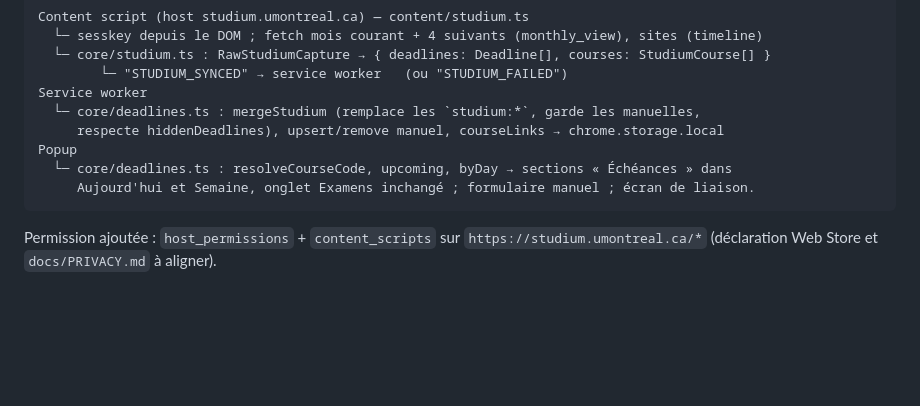
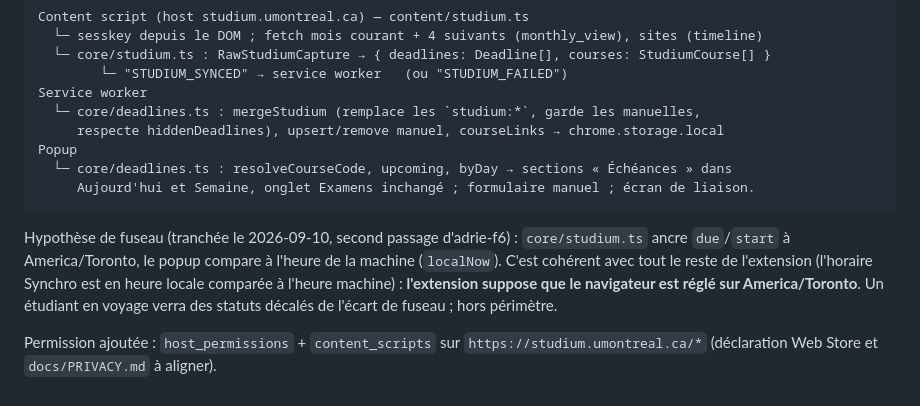
Before and after one commit to AMoncade/synchro-calendrier, a Markdown page: docs/ARCHITECTURE.md, the part around the change. GitHub-like rendering; blank space fills up the shorter version.

Commit message:
phase12: merge sweep-2 (1024f70 : tri déterministe, renommages, défaut homonyme figé) ; hypothèse de fuseau consignée
Co-Authored-By: Claude Fable 5.1 <noreply@anthropic.com>
Claude-Session: https://claude.ai/code/session_01BF77q4X8dPftuSMtDwKhx4

````diff
--- a/docs/ARCHITECTURE.md
+++ b/docs/ARCHITECTURE.md
@@ -207,5 +207,11 @@ Popup
      Aujourd'hui et Semaine, onglet Examens inchangé ; formulaire manuel ; écran de liaison.
 ```
 
+Hypothèse de fuseau (tranchée le 2026-09-10, second passage d'adrie-f6) : `core/studium.ts` ancre
+`due`/`start` à America/Toronto, le popup compare à l'heure de la machine (`localNow`). C'est
+cohérent avec tout le reste de l'extension (l'horaire Synchro est en heure locale comparée à
+l'heure machine) : **l'extension suppose que le navigateur est réglé sur America/Toronto**.
+Un étudiant en voyage verra des statuts décalés de l'écart de fuseau ; hors périmètre.
+
 Permission ajoutée : `host_permissions` + `content_scripts` sur `https://studium.umontreal.ca/*`
 (déclaration Web Store et `docs/PRIVACY.md` à aligner).
````
